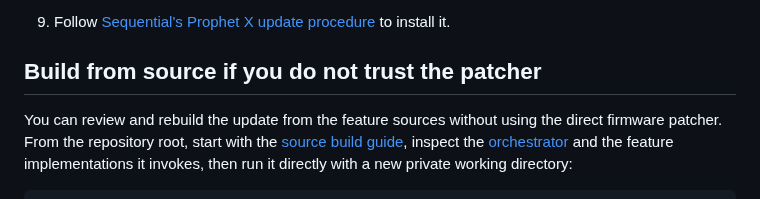
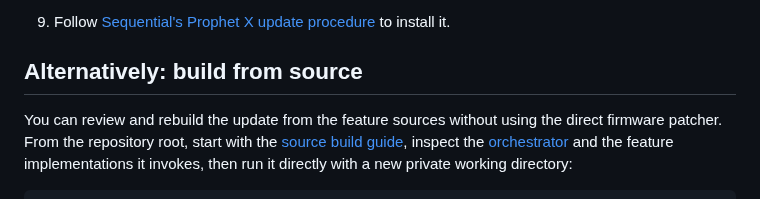
Before and after one commit to water-feature/PX-RE, a Markdown page: README.md, the part around the change. Rendered like a GitHub page.

```diff
--- a/README.md
+++ b/README.md
@@ -60,7 +60,7 @@ The patcher is cross-platform, you just need Python 3.11 or newer.
 8. Copy the new firmware file to your update USB drive and verify that copy too. Keep the filename exactly `PxUpdate_V2.2.2.2.2.bin`; the synth will ignore firmware files with different filename formatting.
 9. Follow [Sequential's Prophet X update procedure](https://sequential.com/updating-prophet-x-os/) to install it.
 
-## Build from source if you do not trust the patcher
+## Alternatively: build from source
 
 You can review and rebuild the update from the feature sources without using the direct firmware patcher. From the repository root, start with the [source build guide](firmware_builder/source_rebuild/README.md), inspect the [orchestrator](firmware_builder/source_rebuild/source_pipeline.py) and the feature implementations it invokes, then run it directly with a new private working directory:
 
```
